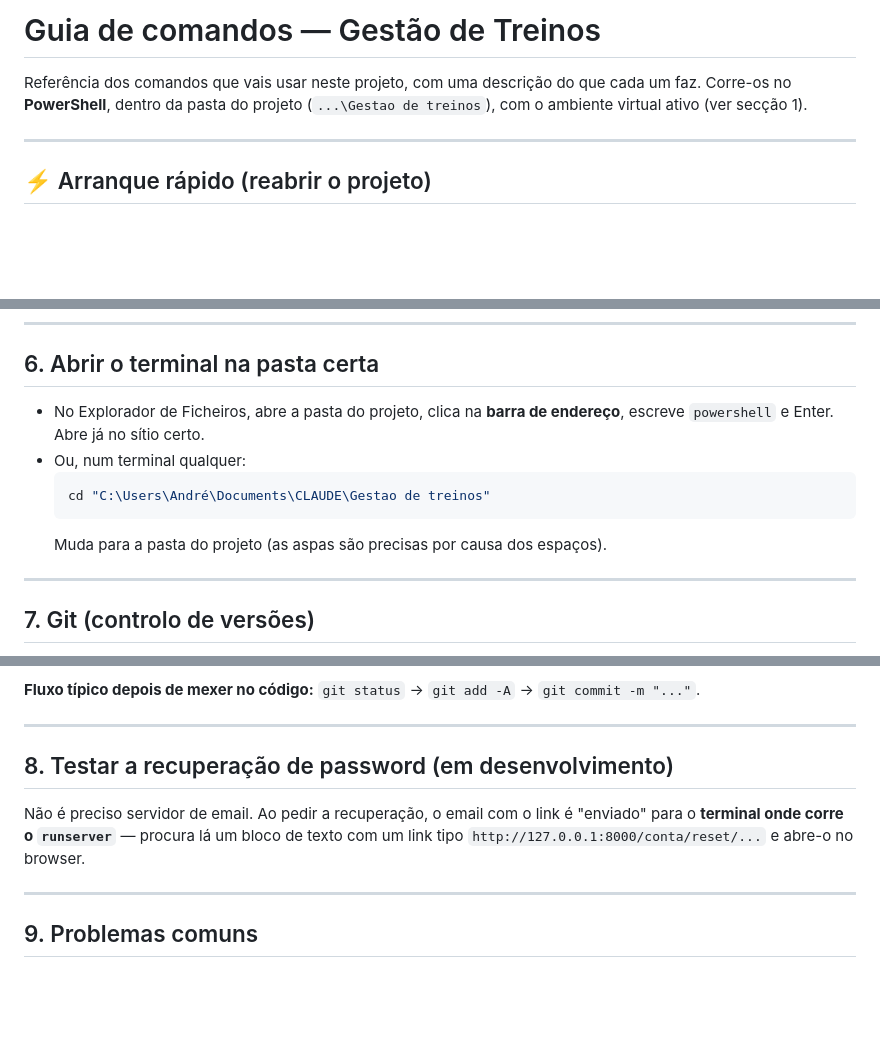
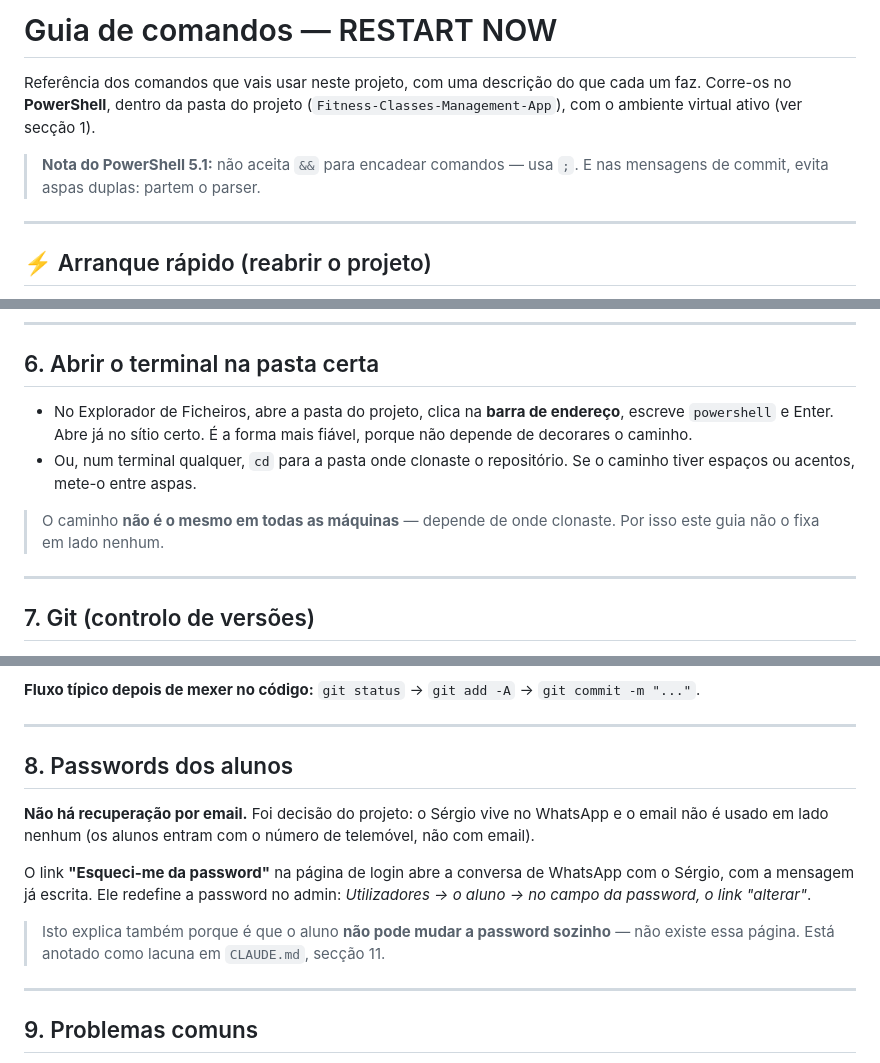
Before and after one commit to nghxst14/Fitness-Classes-Management-App, a Markdown page: GUIA_COMANDOS.md, 3 parts joined by grey strips. GitHub-like rendering; blank space fills up the shorter version.

````diff
--- a/GUIA_COMANDOS.md
+++ b/GUIA_COMANDOS.md
@@ -1,8 +1,11 @@
-# Guia de comandos — Gestão de Treinos
+# Guia de comandos — RESTART NOW
 
 Referência dos comandos que vais usar neste projeto, com uma descrição do que
 cada um faz. Corre-os no **PowerShell**, dentro da pasta do projeto
-(`...\Gestao de treinos`), com o ambiente virtual ativo (ver secção 1).
+(`Fitness-Classes-Management-App`), com o ambiente virtual ativo (ver secção 1).
+
+> **Nota do PowerShell 5.1:** não aceita `&&` para encadear comandos — usa `;`.
+> E nas mensagens de commit, evita aspas duplas: partem o parser.
 
 ---
 
@@ -173,12 +176,13 @@ winget install --id Cloudflare.cloudflared --source winget
 ## 6. Abrir o terminal na pasta certa
 
 - No Explorador de Ficheiros, abre a pasta do projeto, clica na **barra de
-  endereço**, escreve `powershell` e Enter. Abre já no sítio certo.
-- Ou, num terminal qualquer:
-  ```powershell
-  cd "C:\Users\André\Documents\CLAUDE\Gestao de treinos"
-  ```
-  Muda para a pasta do projeto (as aspas são precisas por causa dos espaços).
+  endereço**, escreve `powershell` e Enter. Abre já no sítio certo. É a forma
+  mais fiável, porque não depende de decorares o caminho.
+- Ou, num terminal qualquer, `cd` para a pasta onde clonaste o repositório.
+  Se o caminho tiver espaços ou acentos, mete-o entre aspas.
+
+> O caminho **não é o mesmo em todas as máquinas** — depende de onde clonaste.
+> Por isso este guia não o fixa em lado nenhum.
 
 ---
 
@@ -224,12 +228,19 @@ Cuidado: perde o que não foi commitado.
 
 ---
 
-## 8. Testar a recuperação de password (em desenvolvimento)
+## 8. Passwords dos alunos
 
-Não é preciso servidor de email. Ao pedir a recuperação, o email com o link é
-"enviado" para o **terminal onde corre o `runserver`** — procura lá um bloco de
-texto com um link tipo `http://127.0.0.1:8000/conta/reset/...` e abre-o no
-browser.
+**Não há recuperação por email.** Foi decisão do projeto: o Sérgio vive no
+WhatsApp e o email não é usado em lado nenhum (os alunos entram com o número de
+telemóvel, não com email).
+
+O link **"Esqueci-me da password"** na página de login abre a conversa de
+WhatsApp com o Sérgio, com a mensagem já escrita. Ele redefine a password no
+admin: *Utilizadores → o aluno → no campo da password, o link "alterar"*.
+
+> Isto explica também porque é que o aluno **não pode mudar a password
+> sozinho** — não existe essa página. Está anotado como lacuna em
+> `CLAUDE.md`, secção 11.
 
 ---
 
````
Also changed, not shown: README.md (+90 -116 lines).
